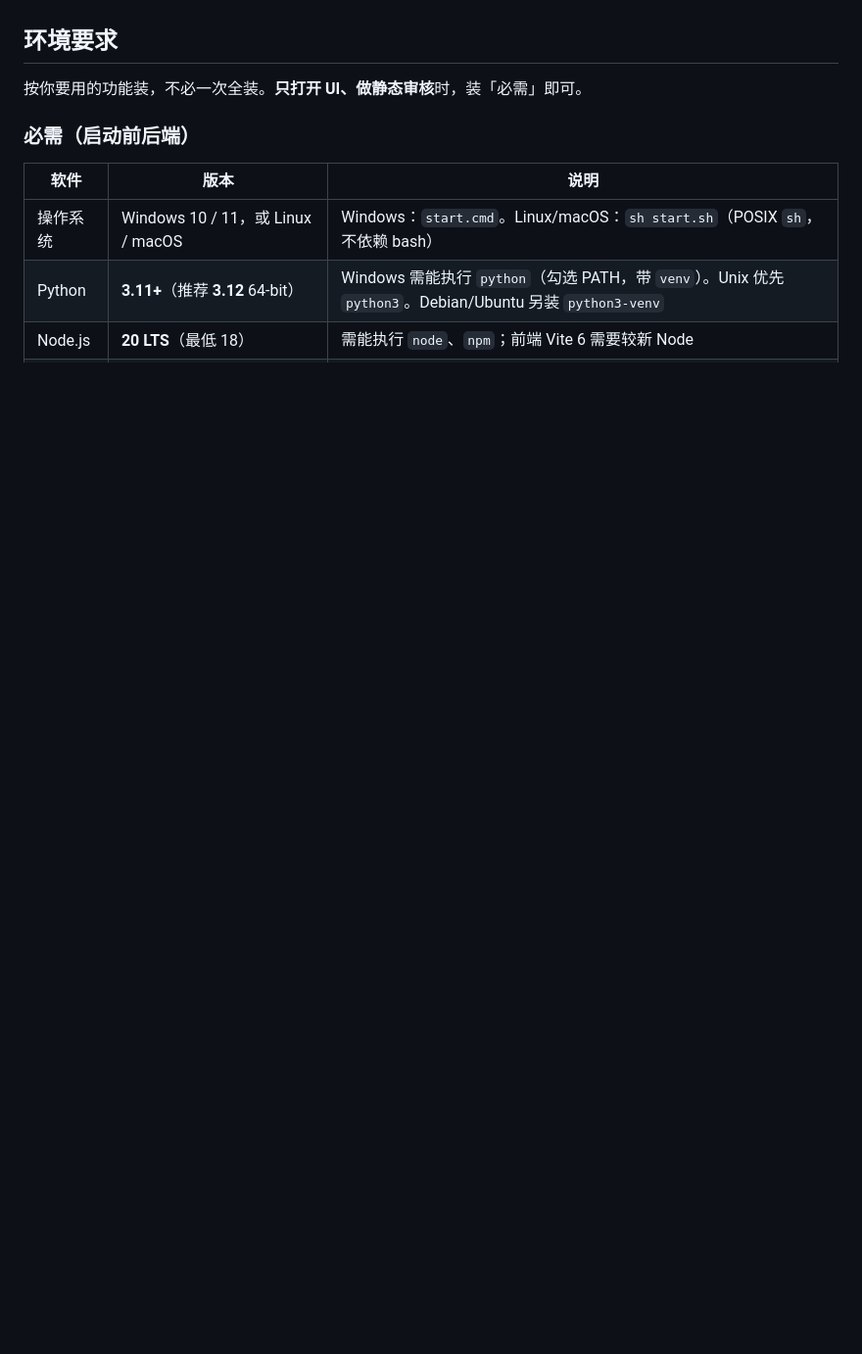
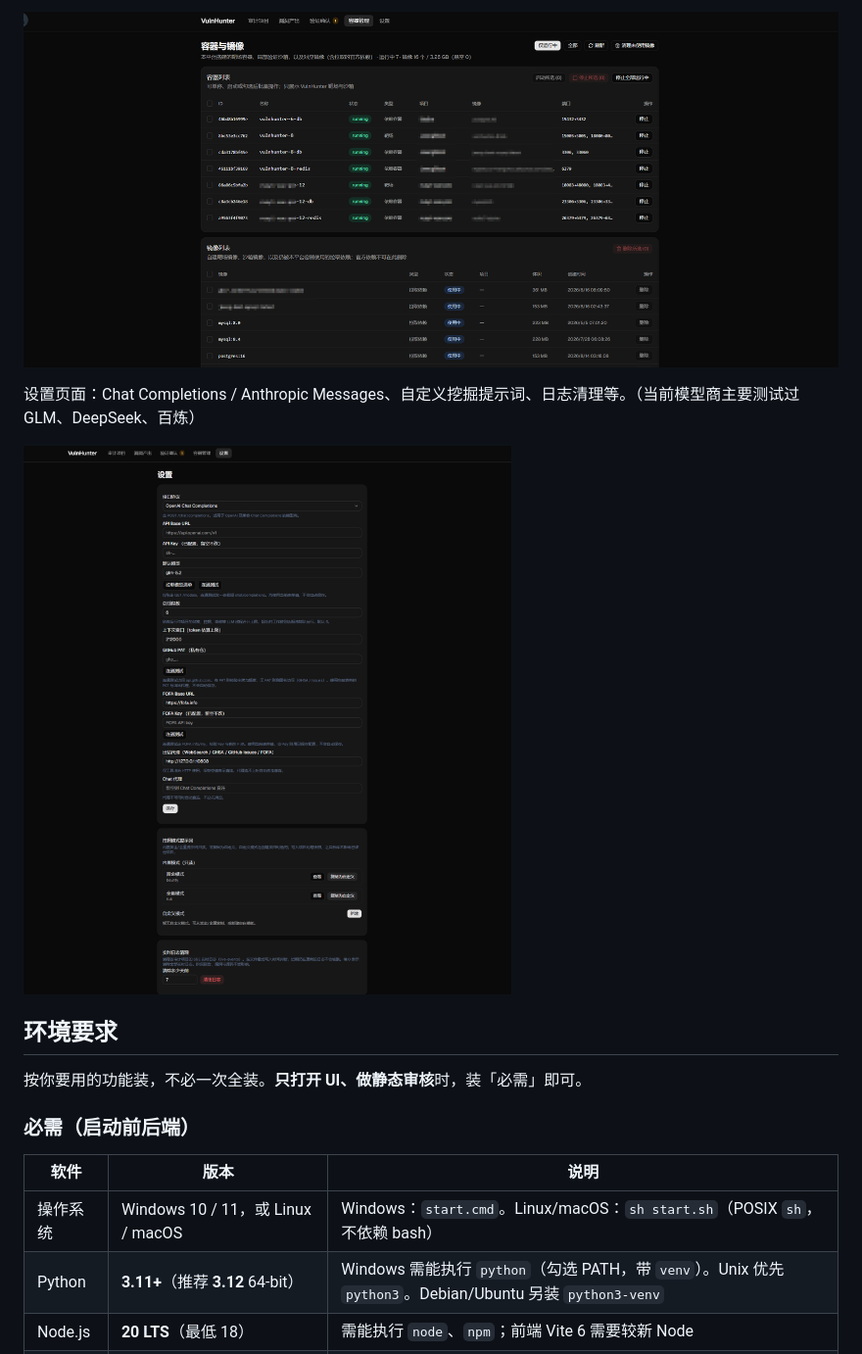
Before and after one commit to 1diot9/VulnHunter-White, a Markdown page: README.md, the part around one of its changes. Shown at 98% size. Drawn GitHub-style; blank space fills up the shorter version.

```diff
--- a/README.md
+++ b/README.md
@@ -38,3 +82,8 @@ Windows 用根目录 `start.cmd` / `stop.cmd`；**Linux / macOS** 用 `sh start.
+![容器管理](assets/1787235734952-1d7d6474-e228-4a30-857c-4d83e64b4b9d.png)
+
+设置页面：Chat Completions / Anthropic Messages、自定义挖掘提示词、日志清理等。（当前模型商主要测试过 GLM、DeepSeek、百炼）
+
+![设置页](assets/1787235801542-2f2bbf74-a406-4b01-9873-4ea0ca2114ef.png)
 
 ## 环境要求
 
```
Also changed, not shown: other parts of README.md (+44 -0 lines), docs/DESIGN.md (+11 -5 lines), assets/image-20260824113203107.png (added), assets/image-20260824113233175.png (added), assets/image-20260824113345879.png (added), assets/image-20260824113417149.png (added), assets/image-20260824113529865.png (added), assets/image-20260824113549690.png (added).
